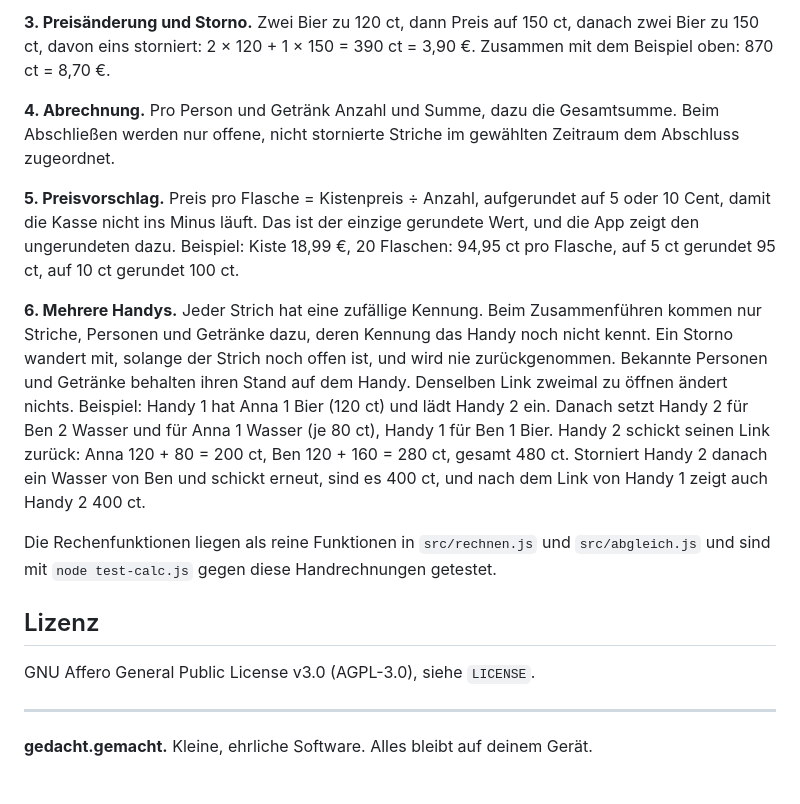
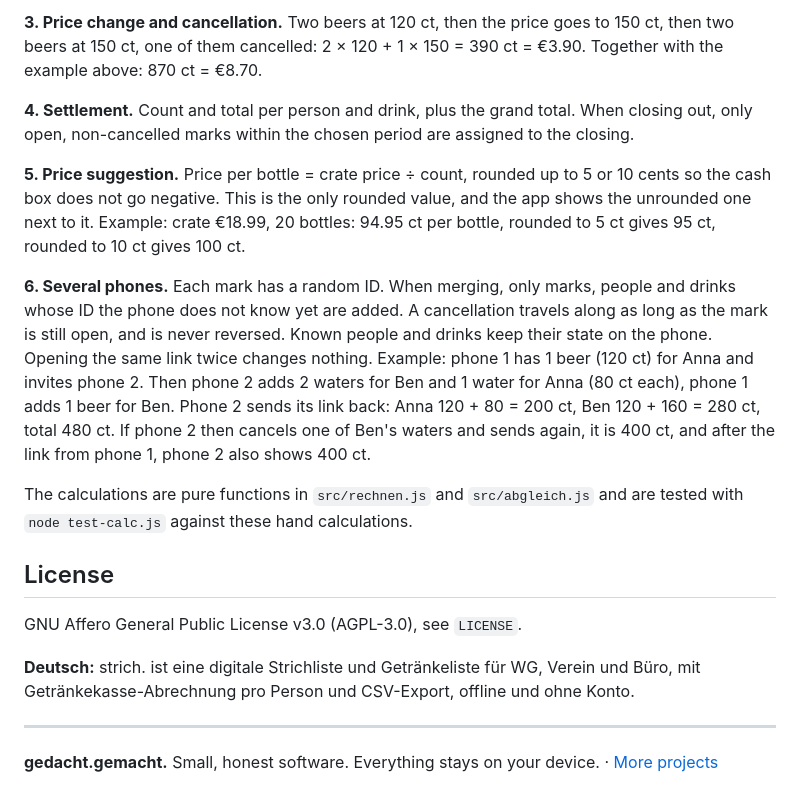
Before and after one commit to gedachtgemacht/strich, a Markdown page: README.md, the part around one of its changes. Rendered like a GitHub page.

Commit message:
README in English, easier to find
Co-Authored-By: Claude Opus 5.5 <noreply@anthropic.com>

```diff
--- a/README.md
+++ b/README.md
@@ -76,20 +82,22 @@ Beispiel: 3 × Wasser zu 80 ct und 2 × Bier zu 120 ct ergeben 240 + 240 = 480 c
 
-**3. Preisänderung und Storno.** Zwei Bier zu 120 ct, dann Preis auf 150 ct, danach zwei Bier zu 150 ct, davon eins storniert: 2 × 120 + 1 × 150 = 390 ct = 3,90 €. Zusammen mit dem Beispiel oben: 870 ct = 8,70 €.
+**3. Price change and cancellation.** Two beers at 120 ct, then the price goes to 150 ct, then two beers at 150 ct, one of them cancelled: 2 × 120 + 1 × 150 = 390 ct = €3.90. Together with the example above: 870 ct = €8.70.
 
-**4. Abrechnung.** Pro Person und Getränk Anzahl und Summe, dazu die Gesamtsumme. Beim Abschließen werden nur offene, nicht stornierte Striche im gewählten Zeitraum dem Abschluss zugeordnet.
+**4. Settlement.** Count and total per person and drink, plus the grand total. When closing out, only open, non-cancelled marks within the chosen period are assigned to the closing.
 
-**5. Preisvorschlag.** Preis pro Flasche = Kistenpreis ÷ Anzahl, aufgerundet auf 5 oder 10 Cent, damit die Kasse nicht ins Minus läuft. Das ist der einzige gerundete Wert, und die App zeigt den ungerundeten dazu.
-Beispiel: Kiste 18,99 €, 20 Flaschen: 94,95 ct pro Flasche, auf 5 ct gerundet 95 ct, auf 10 ct gerundet 100 ct.
+**5. Price suggestion.** Price per bottle = crate price ÷ count, rounded up to 5 or 10 cents so the cash box does not go negative. This is the only rounded value, and the app shows the unrounded one next to it.
+Example: crate €18.99, 20 bottles: 94.95 ct per bottle, rounded to 5 ct gives 95 ct, rounded to 10 ct gives 100 ct.
 
-**6. Mehrere Handys.** Jeder Strich hat eine zufällige Kennung. Beim Zusammenführen kommen nur Striche, Personen und Getränke dazu, deren Kennung das Handy noch nicht kennt. Ein Storno wandert mit, solange der Strich noch offen ist, und wird nie zurückgenommen. Bekannte Personen und Getränke behalten ihren Stand auf dem Handy. Denselben Link zweimal zu öffnen ändert nichts.
-Beispiel: Handy 1 hat Anna 1 Bier (120 ct) und lädt Handy 2 ein. Danach setzt Handy 2 für Ben 2 Wasser und für Anna 1 Wasser (je 80 ct), Handy 1 für Ben 1 Bier. Handy 2 schickt seinen Link zurück: Anna 120 + 80 = 200 ct, Ben 120 + 160 = 280 ct, gesamt 480 ct. Storniert Handy 2 danach ein Wasser von Ben und schickt erneut, sind es 400 ct, und nach dem Link von Handy 1 zeigt auch Handy 2 400 ct.
+**6. Several phones.** Each mark has a random ID. When merging, only marks, people and drinks whose ID the phone does not know yet are added. A cancellation travels along as long as the mark is still open, and is never reversed. Known people and drinks keep their state on the phone. Opening the same link twice changes nothing.
+Example: phone 1 has 1 beer (120 ct) for Anna and invites phone 2. Then phone 2 adds 2 waters for Ben and 1 water for Anna (80 ct each), phone 1 adds 1 beer for Ben. Phone 2 sends its link back: Anna 120 + 80 = 200 ct, Ben 120 + 160 = 280 ct, total 480 ct. If phone 2 then cancels one of Ben's waters and sends again, it is 400 ct, and after the link from phone 1, phone 2 also shows 400 ct.
 
-Die Rechenfunktionen liegen als reine Funktionen in `src/rechnen.js` und `src/abgleich.js` und sind mit `node test-calc.js` gegen diese Handrechnungen getestet.
+The calculations are pure functions in `src/rechnen.js` and `src/abgleich.js` and are tested with `node test-calc.js` against these hand calculations.
 
-## Lizenz
+## License
 
-GNU Affero General Public License v3.0 (AGPL-3.0), siehe `LICENSE`.
+GNU Affero General Public License v3.0 (AGPL-3.0), see `LICENSE`.
+
+**Deutsch:** strich. ist eine digitale Strichliste und Getränkeliste für WG, Verein und Büro, mit Getränkekasse-Abrechnung pro Person und CSV-Export, offline und ohne Konto.
 
 ---
 
-**gedacht.gemacht.** Kleine, ehrliche Software. Alles bleibt auf deinem Gerät.
+**gedacht.gemacht.** Small, honest software. Everything stays on your device. · [More projects](https://github.com/gedachtgemacht)
```
Also changed, not shown: other parts of README.md (+49 -43 lines).
